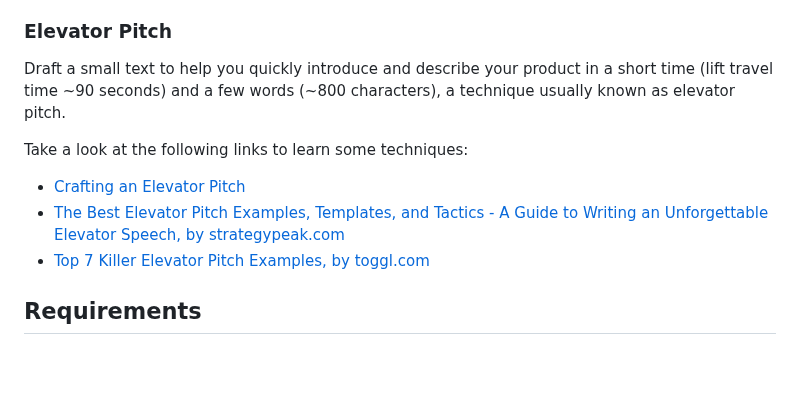
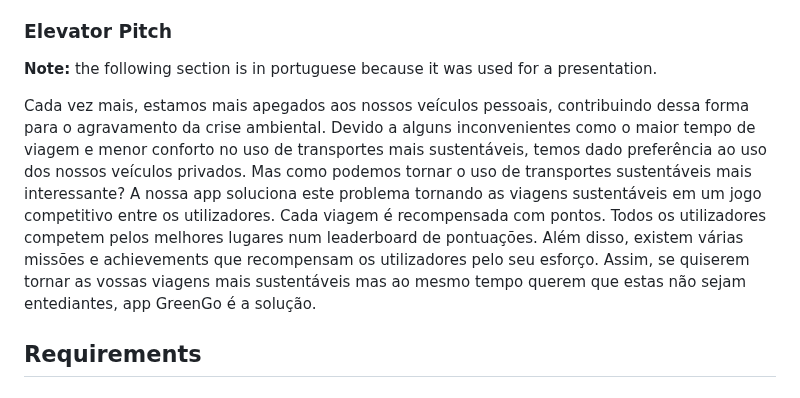
Before and after one commit to LTheGreatest/ESOF_Project-Green_go, a Markdown page: README.md, the part around the change. Rendered like a GitHub page; blank space fills up the shorter version.

Commit message:
Added the elevator Pitch

```diff
--- a/README.md
+++ b/README.md
@@ -74,13 +74,9 @@ For FEUP students who need an incentive to use transports in a sustainable way,
 
 ### Elevator Pitch
 
-Draft a small text to help you quickly introduce and describe your product in a short time (lift travel time ~90 seconds) and a few words (~800 characters), a technique usually known as elevator pitch.
+**Note:** the following section is in portuguese because it was used for a presentation.
 
-Take a look at the following links to learn some techniques:
-
-* [Crafting an Elevator Pitch](https://www.mindtools.com/pages/article/elevator-pitch.htm)
-* [The Best Elevator Pitch Examples, Templates, and Tactics - A Guide to Writing an Unforgettable Elevator Speech, by strategypeak.com](https://strategypeak.com/elevator-pitch-examples/)
-* [Top 7 Killer Elevator Pitch Examples, by toggl.com](https://blog.toggl.com/elevator-pitch-examples/)
+Cada vez mais, estamos mais apegados aos nossos veículos pessoais, contribuindo dessa forma para o agravamento da crise ambiental. Devido a alguns inconvenientes como o maior tempo de viagem e menor conforto no uso de transportes mais sustentáveis, temos dado preferência ao uso dos nossos veículos privados. Mas como podemos tornar o uso de transportes sustentáveis mais interessante? A nossa app soluciona este problema tornando as viagens sustentáveis em um jogo competitivo entre os utilizadores. Cada viagem é recompensada com pontos. Todos os utilizadores competem pelos melhores lugares num leaderboard de pontuações. Além disso, existem várias missões e achievements que recompensam os utilizadores pelo seu esforço. Assim, se quiserem tornar as vossas viagens mais sustentáveis mas ao mesmo tempo querem que estas não sejam entediantes, app GreenGo é a solução.
 
 ## Requirements
 
```
